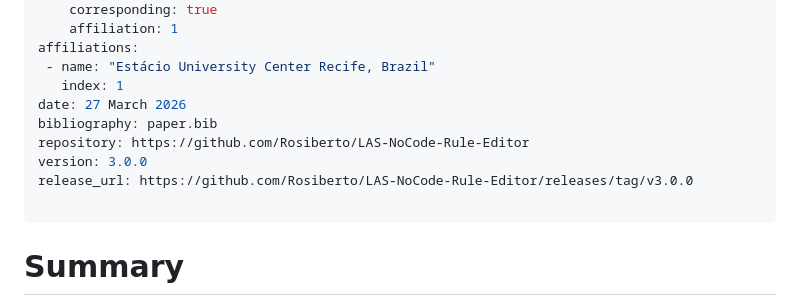
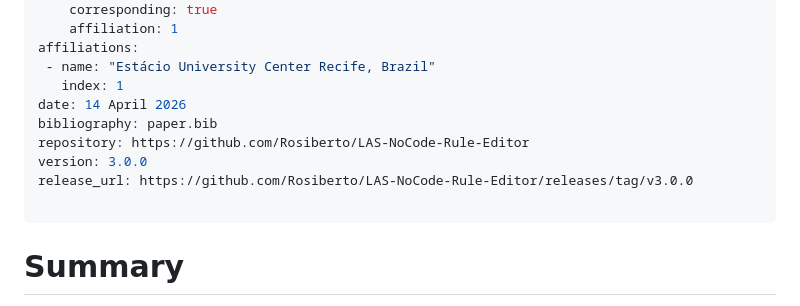
Before and after one commit to Rosiberto/LAS-NoCode-Rule-Editor, a Markdown page: paper/paper.md, the part around one of its changes. Rendered like a GitHub page.

```diff
--- a/paper/paper.md
+++ b/paper/paper.md
@@ -17,13 +17,14 @@ authors:
 affiliations:
  - name: "Estácio University Center Recife, Brazil"
    index: 1
-date: 27 March 2026
+date: 14 April 2026
 bibliography: paper.bib
 repository: https://github.com/Rosiberto/LAS-NoCode-Rule-Editor
 version: 3.0.0
 release_url: https://github.com/Rosiberto/LAS-NoCode-Rule-Editor/releases/tag/v3.0.0
 
 ---
+
 
 # Summary
 
```
Also changed, not shown: other parts of paper/paper.md (+2 -1 lines), example/example_temperature.md (+11 -21 lines).
